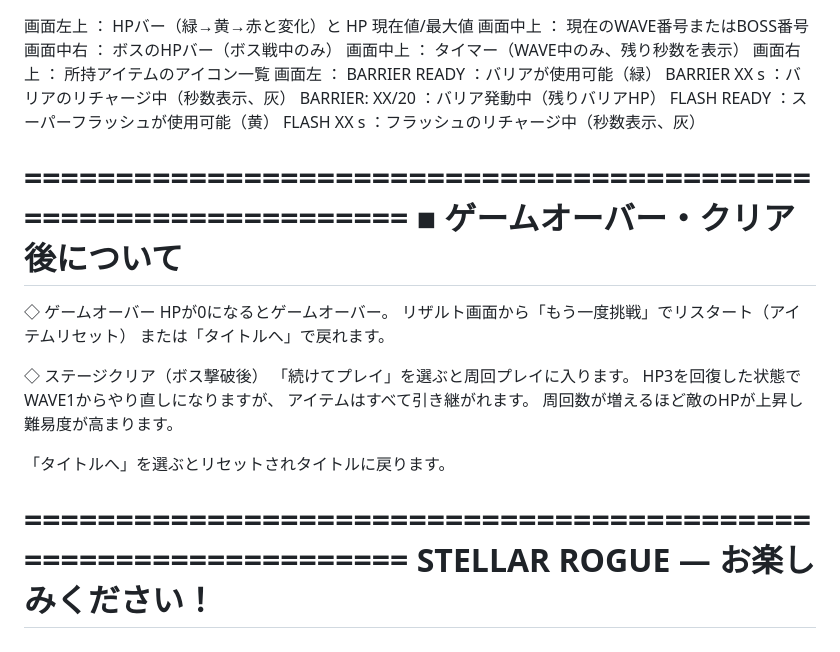
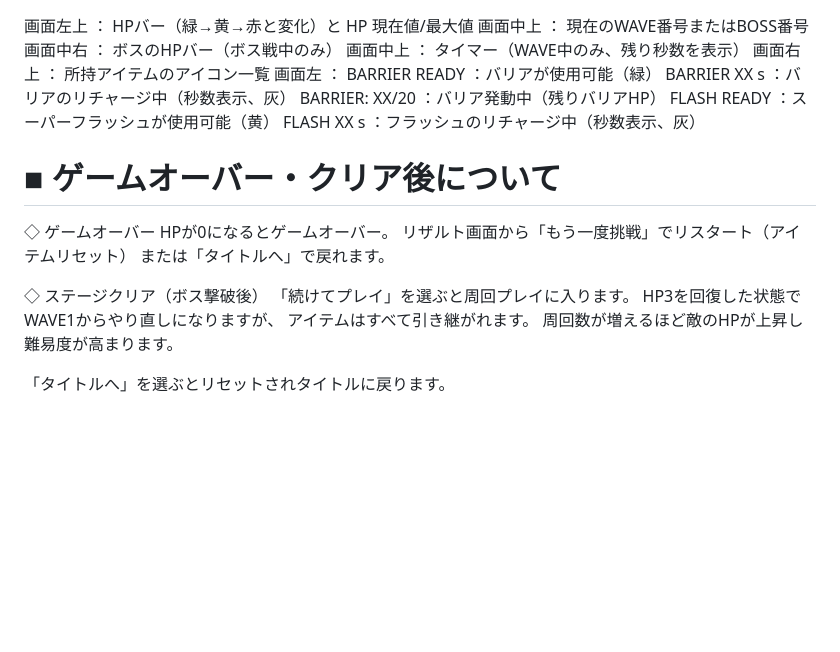
Before and after one commit to Kaikun227-dev/-, a Markdown page: README.md, the part around one of its changes. Drawn GitHub-style; blank space fills up the shorter version.

```diff
--- a/README.md
+++ b/README.md
@@ -628,7 +622,6 @@ BOSS 12 : グレアン（灰色）
     FLASH XX s      ：フラッシュのリチャージ中（秒数表示、灰）
 
 
-================================================================
 ■ ゲームオーバー・クリア後について
 ================================================================
 
@@ -644,8 +637,3 @@ BOSS 12 : グレアン（灰色）
   周回数が増えるほど敵のHPが上昇し難易度が高まります。
 
   「タイトルへ」を選ぶとリセットされタイトルに戻ります。
-
-
-================================================================
-  STELLAR ROGUE — お楽しみください！
-================================================================
```
Also changed, not shown: other parts of README.md (+4 -10 lines).
